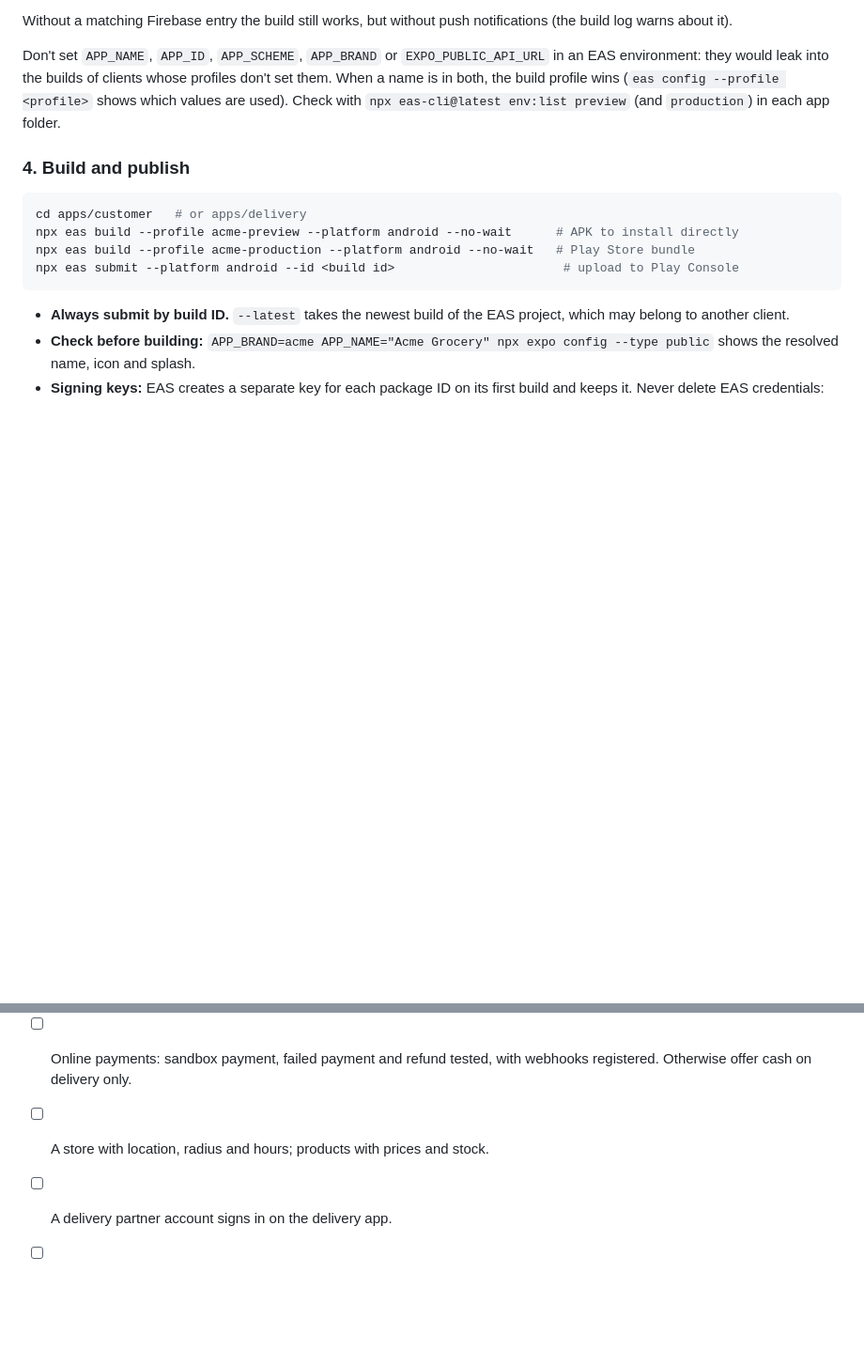
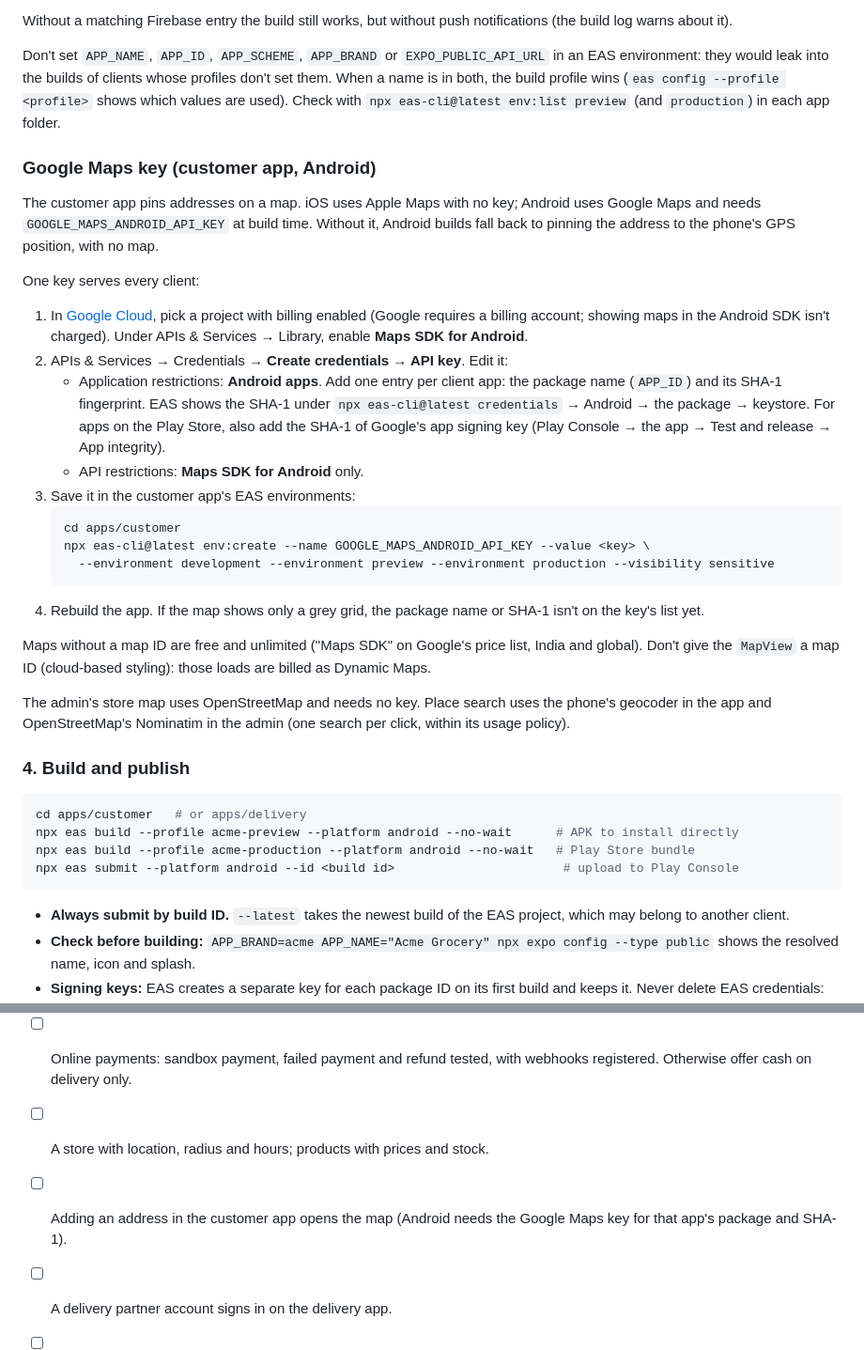
Before and after one commit to digitalthrivdev/ecommerce-monorepo, a Markdown page: docs/deployment.md, 2 parts joined by grey strips. Shown at 94% size. Rendered like a GitHub page; blank space fills up the shorter version.

Commit message:
docs: Google Maps key setup, free Maps SDK note and map items in TODO

````diff
--- a/docs/deployment.md
+++ b/docs/deployment.md
@@ -156,6 +156,28 @@ Without a matching Firebase entry the build still works, but without push notifi
 
 Don't set `APP_NAME`, `APP_ID`, `APP_SCHEME`, `APP_BRAND` or `EXPO_PUBLIC_API_URL` in an EAS environment: they would leak into the builds of clients whose profiles don't set them. When a name is in both, the build profile wins (`eas config --profile <profile>` shows which values are used). Check with `npx eas-cli@latest env:list preview` (and `production`) in each app folder.
 
+### Google Maps key (customer app, Android)
+
+The customer app pins addresses on a map. iOS uses Apple Maps with no key; Android uses Google Maps and needs `GOOGLE_MAPS_ANDROID_API_KEY` at build time. Without it, Android builds fall back to pinning the address to the phone's GPS position, with no map.
+
+One key serves every client:
+
+1. In [Google Cloud](https://console.cloud.google.com), pick a project with billing enabled (Google requires a billing account; showing maps in the Android SDK isn't charged). Under APIs & Services → Library, enable **Maps SDK for Android**.
+2. APIs & Services → Credentials → **Create credentials → API key**. Edit it:
+   - Application restrictions: **Android apps**. Add one entry per client app: the package name (`APP_ID`) and its SHA-1 fingerprint. EAS shows the SHA-1 under `npx eas-cli@latest credentials` → Android → the package → keystore. For apps on the Play Store, also add the SHA-1 of Google's app signing key (Play Console → the app → Test and release → App integrity).
+   - API restrictions: **Maps SDK for Android** only.
+3. Save it in the customer app's EAS environments:
+   ```bash
+   cd apps/customer
+   npx eas-cli@latest env:create --name GOOGLE_MAPS_ANDROID_API_KEY --value <key> \
+     --environment development --environment preview --environment production --visibility sensitive
+   ```
+4. Rebuild the app. If the map shows only a grey grid, the package name or SHA-1 isn't on the key's list yet.
+
+Maps without a map ID are free and unlimited ("Maps SDK" on Google's price list, India and global). Don't give the `MapView` a map ID (cloud-based styling): those loads are billed as Dynamic Maps.
+
+The admin's store map uses OpenStreetMap and needs no key. Place search uses the phone's geocoder in the app and OpenStreetMap's Nominatim in the admin (one search per click, within its usage policy).
+
 ### 4. Build and publish
 
 ```bash
@@ -179,6 +201,7 @@ Colours, logo, banners and texts inside the app come from the client's dashboard
 - [ ] SMS keys are set, and a real phone receives an OTP and signs in.
 - [ ] Online payments: sandbox payment, failed payment and refund tested, with webhooks registered. Otherwise offer cash on delivery only.
 - [ ] A store with location, radius and hours; products with prices and stock.
+- [ ] Adding an address in the customer app opens the map (Android needs the Google Maps key for that app's package and SHA-1).
 - [ ] A delivery partner account signs in on the delivery app.
 - [ ] One full order end to end: place, accept, pack, assign, pick up, deliver with OTP. A push notification arrives.
 - [ ] Backups appear in `deploy/backups`; the client knows they also need an off-site copy.
````
Also changed, not shown: TODO.md (+1 -2 lines).
